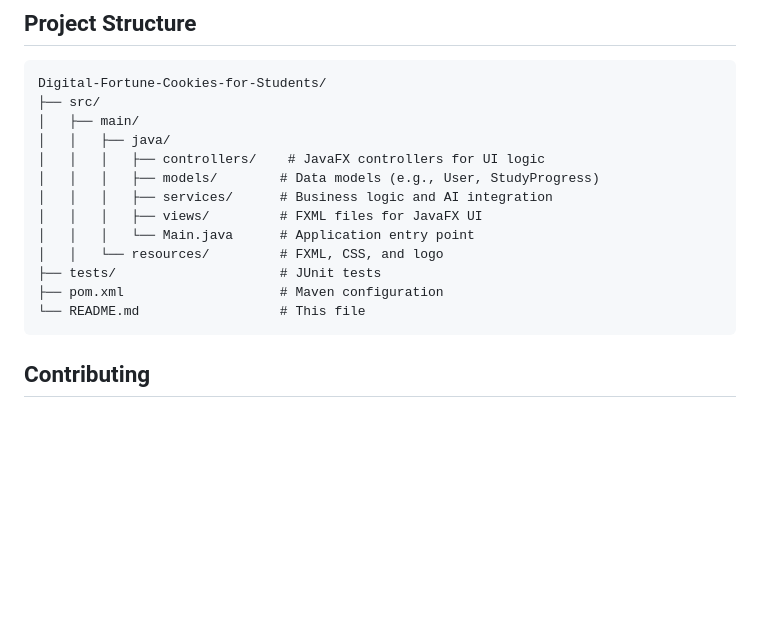
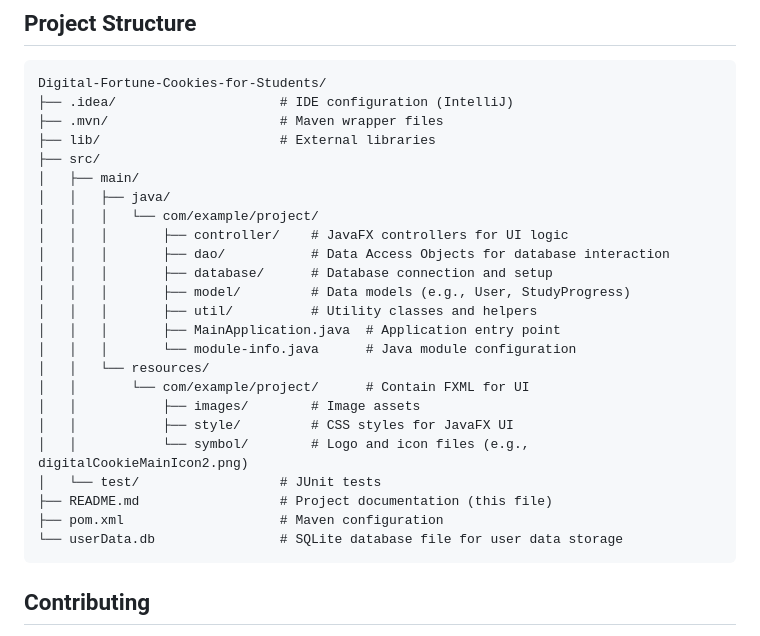
Before and after one commit to BroCode-QUT-CAB302-25s1/Digital-Fortune-Cookies-for-Students, a Markdown page: README.md, the part around the change. GitHub-like rendering; blank space fills up the shorter version.

````diff
--- a/README.md
+++ b/README.md
@@ -70,18 +70,29 @@ The application uses general AI integration to generate dynamic content. The Wee
 ## Project Structure
 ```
 Digital-Fortune-Cookies-for-Students/
+├── .idea/                     # IDE configuration (IntelliJ)
+├── .mvn/                      # Maven wrapper files
+├── lib/                       # External libraries
 ├── src/
 │   ├── main/
 │   │   ├── java/
-│   │   │   ├── controllers/    # JavaFX controllers for UI logic
-│   │   │   ├── models/        # Data models (e.g., User, StudyProgress)
-│   │   │   ├── services/      # Business logic and AI integration
-│   │   │   ├── views/         # FXML files for JavaFX UI
-│   │   │   └── Main.java      # Application entry point
-│   │   └── resources/         # FXML, CSS, and logo
-├── tests/                     # JUnit tests
+│   │   │   └── com/example/project/
+│   │   │       ├── controller/    # JavaFX controllers for UI logic
+│   │   │       ├── dao/           # Data Access Objects for database interaction
+│   │   │       ├── database/      # Database connection and setup
+│   │   │       ├── model/         # Data models (e.g., User, StudyProgress)
+│   │   │       ├── util/          # Utility classes and helpers
+│   │   │       ├── MainApplication.java  # Application entry point
+│   │   │       └── module-info.java      # Java module configuration
+│   │   └── resources/
+│   │       └── com/example/project/      # Contain FXML for UI
+│   │           ├── images/        # Image assets
+│   │           ├── style/         # CSS styles for JavaFX UI
+│   │           └── symbol/        # Logo and icon files (e.g., digitalCookieMainIcon2.png)
+│   └── test/                  # JUnit tests
+├── README.md                  # Project documentation (this file)
 ├── pom.xml                    # Maven configuration
-└── README.md                  # This file
+└── userData.db                # SQLite database file for user data storage
 ```
 
 ## Contributing
````
